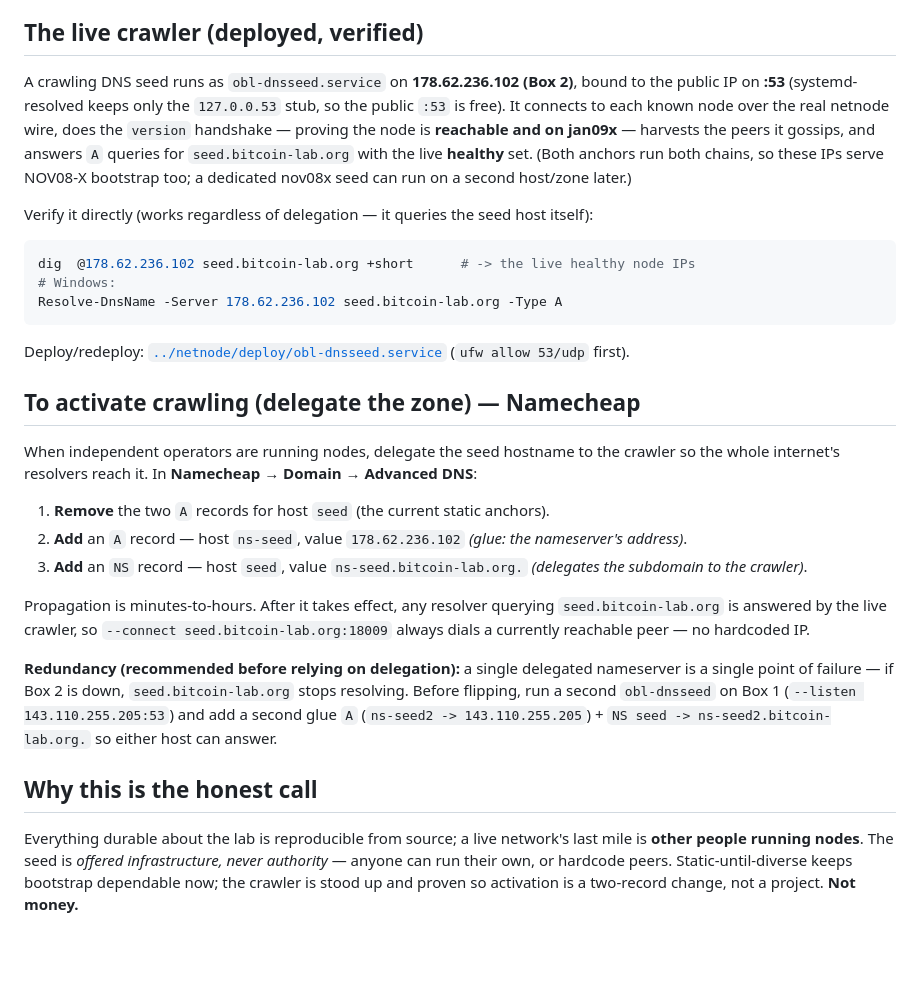
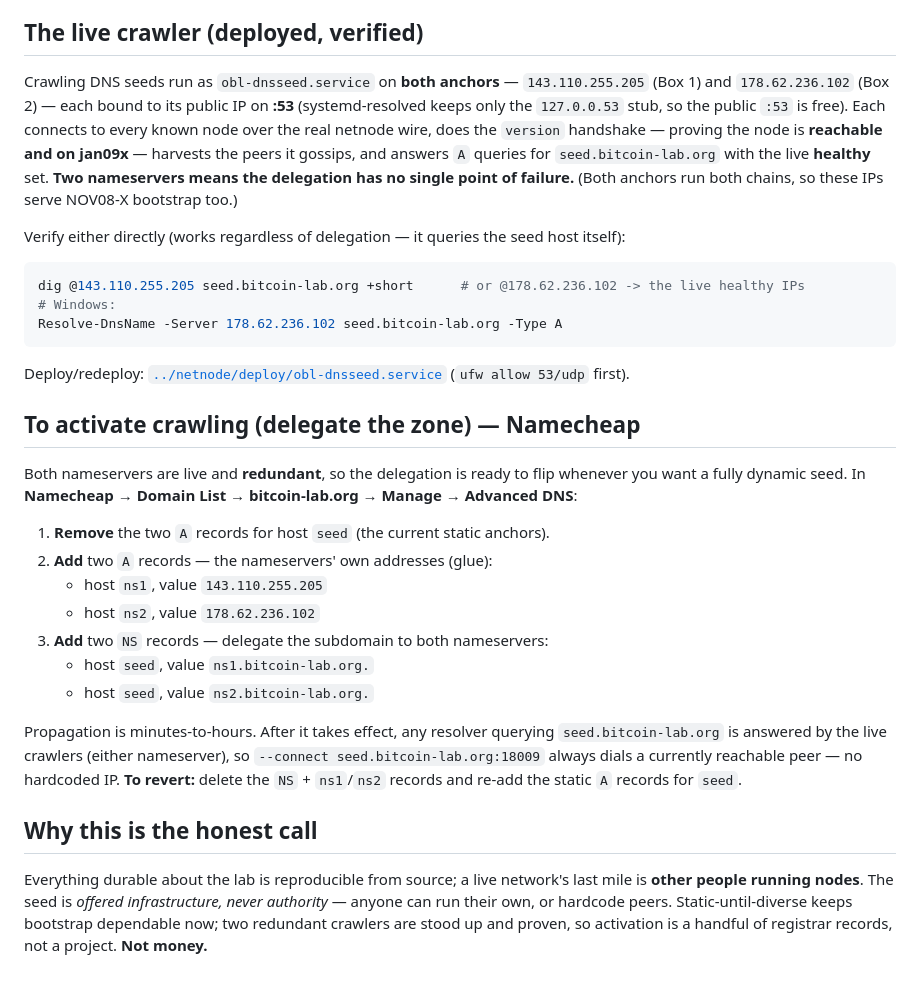
Before and after one commit to original-bitcoin-laboratory/genesis, a Markdown page: derivatives/dnsseed/ACTIVATION.md, the part around the change. Drawn GitHub-style; blank space fills up the shorter version.

Commit message:
docs(dnsseed): second crawling nameserver live (Box 1) - redundant delegation ready

````diff
--- a/derivatives/dnsseed/ACTIVATION.md
+++ b/derivatives/dnsseed/ACTIVATION.md
@@ -22,17 +22,18 @@ one NS delegation away from taking over the moment that's true.
 
 ## The live crawler (deployed, verified)
 
-A crawling DNS seed runs as `obl-dnsseed.service` on **178.62.236.102 (Box 2)**, bound to the public
-IP on **:53** (systemd-resolved keeps only the `127.0.0.53` stub, so the public `:53` is free). It
-connects to each known node over the real netnode wire, does the `version` handshake — proving the
-node is **reachable and on jan09x** — harvests the peers it gossips, and answers `A` queries for
-`seed.bitcoin-lab.org` with the live **healthy** set. (Both anchors run both chains, so these IPs
-serve NOV08-X bootstrap too; a dedicated nov08x seed can run on a second host/zone later.)
+Crawling DNS seeds run as `obl-dnsseed.service` on **both anchors** — `143.110.255.205` (Box 1) and
+`178.62.236.102` (Box 2) — each bound to its public IP on **:53** (systemd-resolved keeps only the
+`127.0.0.53` stub, so the public `:53` is free). Each connects to every known node over the real
+netnode wire, does the `version` handshake — proving the node is **reachable and on jan09x** — harvests
+the peers it gossips, and answers `A` queries for `seed.bitcoin-lab.org` with the live **healthy** set.
+**Two nameservers means the delegation has no single point of failure.** (Both anchors run both chains,
+so these IPs serve NOV08-X bootstrap too.)
 
-Verify it directly (works regardless of delegation — it queries the seed host itself):
+Verify either directly (works regardless of delegation — it queries the seed host itself):
 
 ```bash
-dig  @178.62.236.102 seed.bitcoin-lab.org +short      # -> the live healthy node IPs
+dig @143.110.255.205 seed.bitcoin-lab.org +short      # or @178.62.236.102 -> the live healthy IPs
 # Windows:
 Resolve-DnsName -Server 178.62.236.102 seed.bitcoin-lab.org -Type A
 ```
@@ -42,25 +43,25 @@ Deploy/redeploy: [`../netnode/deploy/obl-dnsseed.service`](../netnode/deploy/obl
 
 ## To activate crawling (delegate the zone) — Namecheap
 
-When independent operators are running nodes, delegate the seed hostname to the crawler so the whole
-internet's resolvers reach it. In **Namecheap → Domain → Advanced DNS**:
+Both nameservers are live and **redundant**, so the delegation is ready to flip whenever you want a
+fully dynamic seed. In **Namecheap → Domain List → bitcoin-lab.org → Manage → Advanced DNS**:
 
 1. **Remove** the two `A` records for host `seed` (the current static anchors).
-2. **Add** an `A` record — host `ns-seed`, value `178.62.236.102`  *(glue: the nameserver's address)*.
-3. **Add** an `NS` record — host `seed`, value `ns-seed.bitcoin-lab.org.`  *(delegates the subdomain to the crawler)*.
+2. **Add** two `A` records — the nameservers' own addresses (glue):
+   - host `ns1`, value `143.110.255.205`
+   - host `ns2`, value `178.62.236.102`
+3. **Add** two `NS` records — delegate the subdomain to both nameservers:
+   - host `seed`, value `ns1.bitcoin-lab.org.`
+   - host `seed`, value `ns2.bitcoin-lab.org.`
 
 Propagation is minutes-to-hours. After it takes effect, any resolver querying `seed.bitcoin-lab.org`
-is answered by the live crawler, so `--connect seed.bitcoin-lab.org:18009` always dials a currently
-reachable peer — no hardcoded IP.
-
-**Redundancy (recommended before relying on delegation):** a single delegated nameserver is a single
-point of failure — if Box 2 is down, `seed.bitcoin-lab.org` stops resolving. Before flipping, run a
-second `obl-dnsseed` on Box 1 (`--listen 143.110.255.205:53`) and add a second glue `A`
-(`ns-seed2 -> 143.110.255.205`) + `NS seed -> ns-seed2.bitcoin-lab.org.` so either host can answer.
+is answered by the live crawlers (either nameserver), so `--connect seed.bitcoin-lab.org:18009` always
+dials a currently reachable peer — no hardcoded IP. **To revert:** delete the `NS` + `ns1`/`ns2` records
+and re-add the static `A` records for `seed`.
 
 ## Why this is the honest call
 
 Everything durable about the lab is reproducible from source; a live network's last mile is **other
 people running nodes**. The seed is *offered infrastructure, never authority* — anyone can run their
-own, or hardcode peers. Static-until-diverse keeps bootstrap dependable now; the crawler is stood up
-and proven so activation is a two-record change, not a project. **Not money.**
+own, or hardcode peers. Static-until-diverse keeps bootstrap dependable now; two redundant crawlers are
+stood up and proven, so activation is a handful of registrar records, not a project. **Not money.**
````
